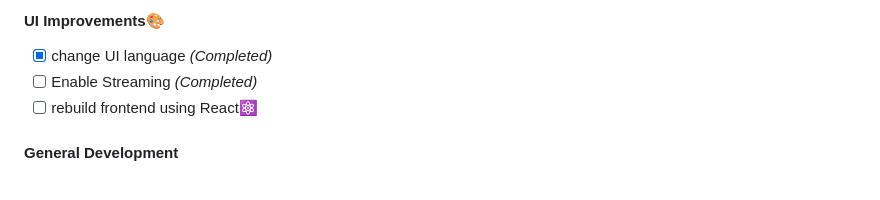
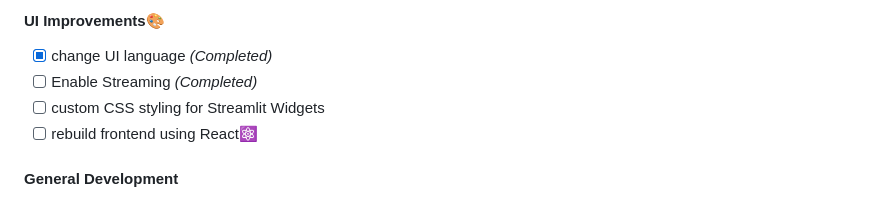
Before and after one commit to account-disappeared/RAG-Chatbot, a Markdown page: README.md, the part around the change. Rendered like a GitHub page.

```diff
--- a/README.md
+++ b/README.md
@@ -66,6 +66,7 @@ Frontend was written using Streamlit 👑
 #### UI Improvements🎨
 - [x] change UI language *(Completed)*
 - [ ] Enable Streaming *(Completed)*
+- [ ] custom CSS styling for Streamlit Widgets
 - [ ] rebuild frontend using React⚛️
 
 #### General Development
```
